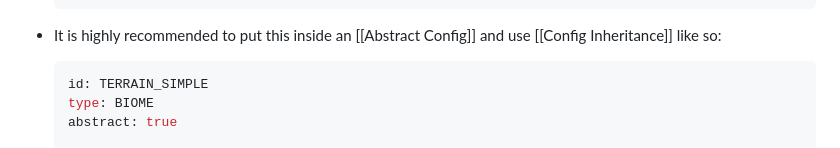
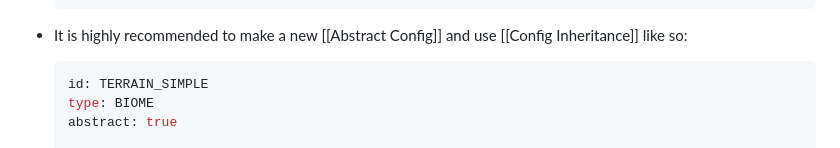
Before and after one commit to Astrashh/TerraConfigurationNotes, a Markdown page: pages/Shaping Terrain.md, the part around the change. Drawn GitHub-style.

Commit message:
Phrasing

````diff
--- a/pages/Shaping Terrain.md
+++ b/pages/Shaping Terrain.md
@@ -32,7 +32,7 @@
             type: OPEN_SIMPLEX_2
             frequency: 0.01
   ```
-- It is highly recommended to put this inside an [[Abstract Config]] and use [[Config Inheritance]] like so:
+- It is highly recommended to make a new [[Abstract Config]] and use [[Config Inheritance]] like so:
   ```yaml
   id: TERRAIN_SIMPLE
   type: BIOME
````
